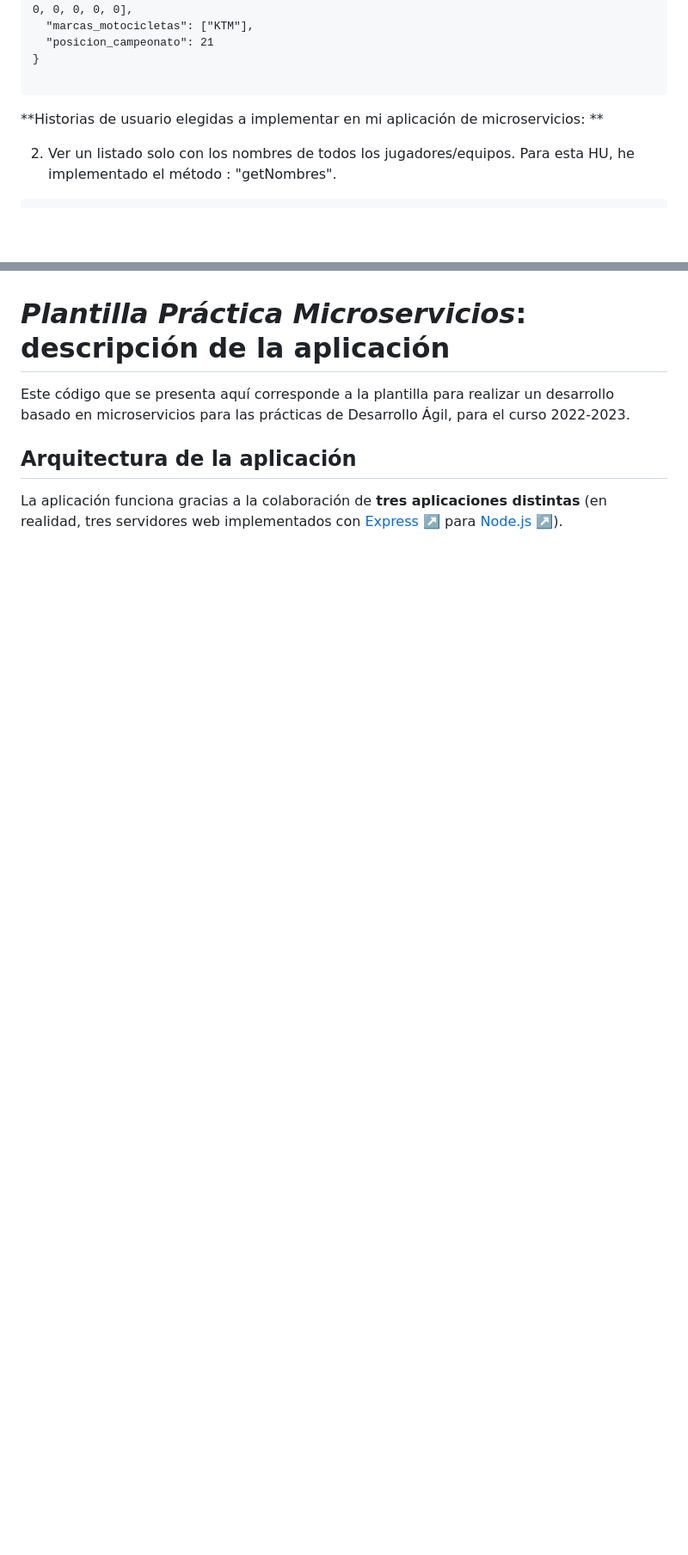
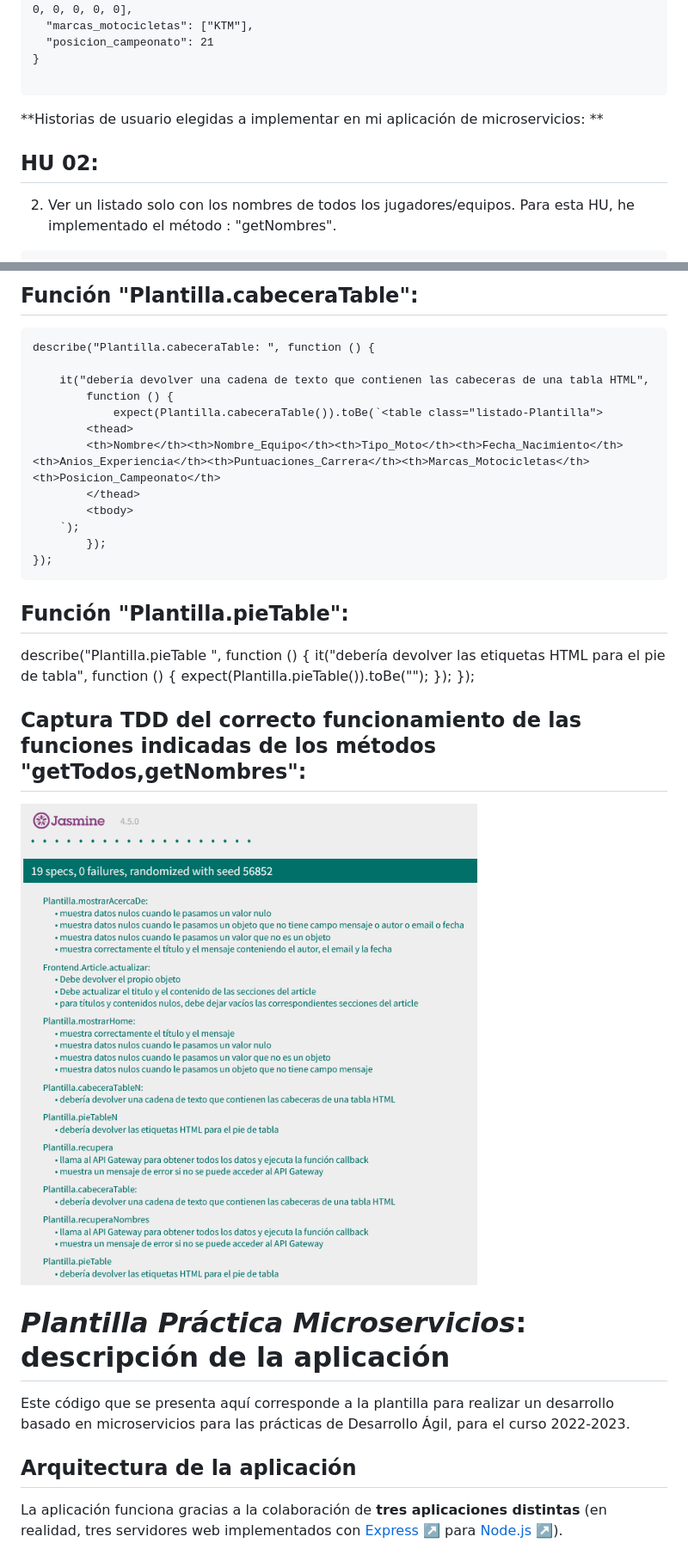
Before and after one commit to UJA-DAGIL-22-23/dagil-2022-2023-practica-3-ira00026, a Markdown page: README.md, 2 parts joined by grey strips. Shown: that part at 86% size. Drawn GitHub-style; pictures changed too: assets/img/tdd1.png (added); blank space fills up the shorter version.

````diff
--- a/README.md
+++ b/README.md
@@ -257,6 +257,7 @@ Enlace tablero Trello: https://trello.com/invite/b/aN7DSvZt/ATTIe794db3800929c0b
 ```
 **Historias de usuario elegidas a implementar en mi aplicación de microservicios: **
 
+## HU 02:
 02. Ver un listado solo con los nombres de todos los jugadores/equipos.
 Para esta HU, he implementado el método : "getNombres".
 
@@ -747,3 +807,30 @@ Plantilla.personaBuscar = function (nombreBuscar){
+## Función "Plantilla.cabeceraTable":
+```
+describe("Plantilla.cabeceraTable: ", function () {
+
+    it("debería devolver una cadena de texto que contienen las cabeceras de una tabla HTML",
+        function () {
+            expect(Plantilla.cabeceraTable()).toBe(`<table class="listado-Plantilla">
+        <thead>
+        <th>Nombre</th><th>Nombre_Equipo</th><th>Tipo_Moto</th><th>Fecha_Nacimiento</th><th>Anios_Experiencia</th><th>Puntuaciones_Carrera</th><th>Marcas_Motocicletas</th><th>Posicion_Campeonato</th>
+        </thead>
+        <tbody>
+    `);
+        });
+});
+```
+
+## Función "Plantilla.pieTable":
+
+describe("Plantilla.pieTable ", function () {
+    it("debería devolver las etiquetas HTML para el pie de tabla",
+        function () {
+            expect(Plantilla.pieTable()).toBe("</tbody></table>");
+        });
+});
+
+## Captura TDD  del correcto funcionamiento de las funciones indicadas de los métodos "getTodos,getNombres":
+![Captura tdd1](./assets/img/tdd1.png)
 
 # *Plantilla Práctica Microservicios*: descripción de la aplicación
 
````
Also changed, not shown: other parts of README.md (+61 -2 lines).
